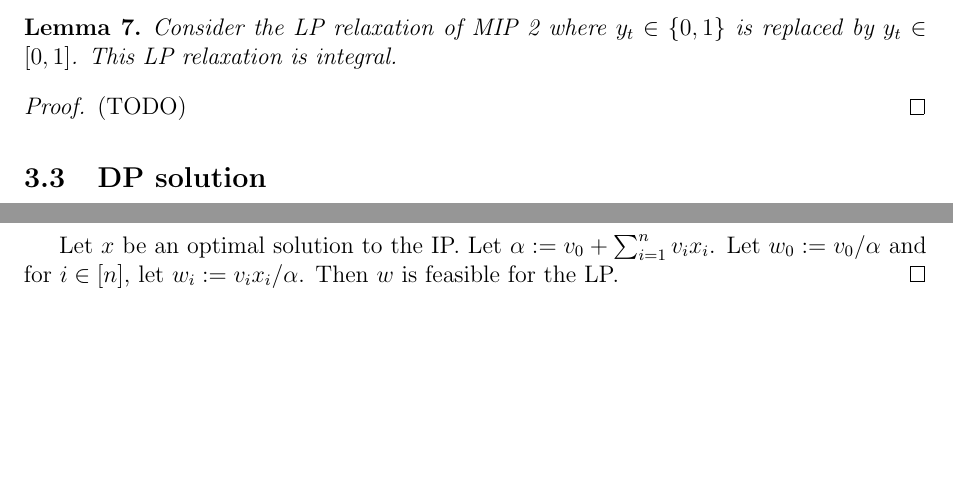
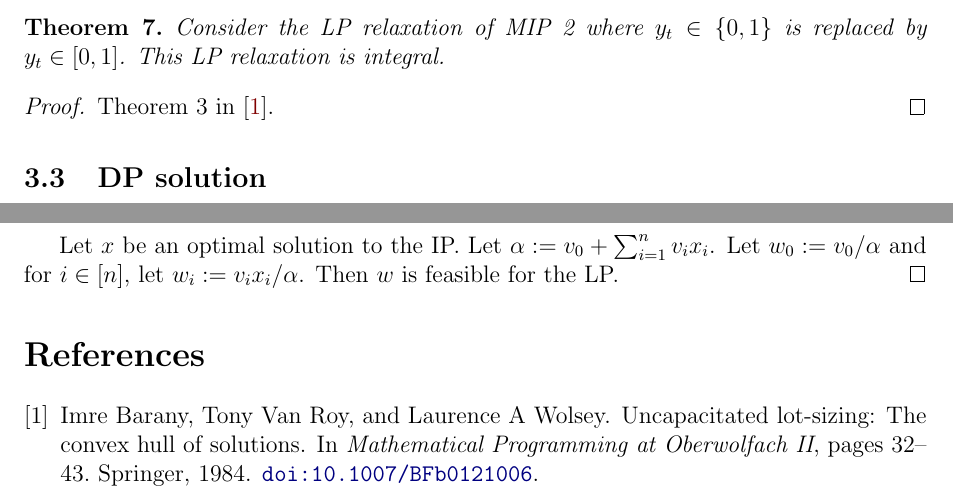
Before and after one commit to sharmaeklavya2/notes-source, a LaTeX document (src/optimization/int-prog/04-popular-problems.tex, which reads bibdb.bib): two parts of pages 5 and 6 of 6, joined at a grey line, cut so that both start at the same text, the shorter picture padded with empty space. Compiled offline with pdfLaTeX.

Commit message:
int-prog: add citation for lot-sizing

```diff
--- a/bibdb.bib
+++ b/bibdb.bib
@@ -50,0 +55,5 @@ doi = {10.1016/0377-2217(94)90250-X}
+pages={32--43},
+year={1984},
+publisher={Springer},
+doi={10.1007/BFb0121006}
+}
--- a/src/optimization/int-prog/04-popular-problems.tex
+++ b/src/optimization/int-prog/04-popular-problems.tex
@@ -243,11 +243,12 @@ MIP 2:
 \\ \textrm{and} & z_{i,j} \le d_jy_i & \forall 1 \le i \le j \le n
 } \]
 
-\begin{lemma}
+\begin{theorem}
 Consider the LP relaxation of MIP 2 where $y_t \in \{0, 1\}$ is replaced by $y_t \in [0, 1]$.
 This LP relaxation is integral.
-\end{lemma}
-\begin{proof}(TODO)
+\end{theorem}
+\begin{proof}
+Theorem~3 in \cite{barany1984uncapacitated}.
 \end{proof}
 
 \subsection{DP solution}
```
Also changed, not shown: bibdb.bib (4 more changed lines), src/optimization/int-prog/04-popular-problems.tex (3 more changed lines).
